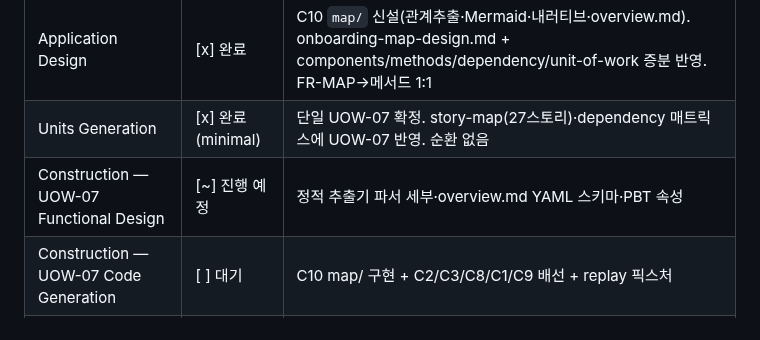
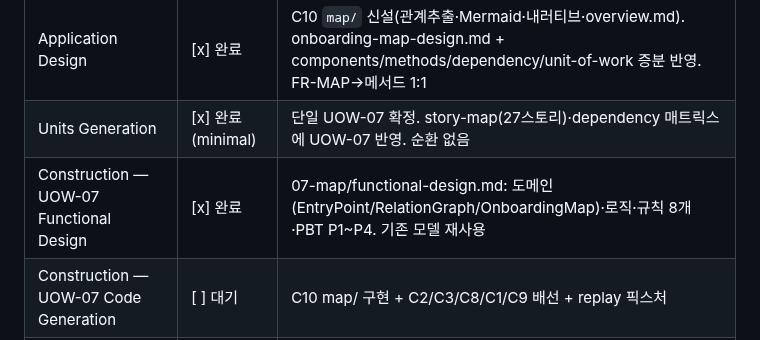
Before and after one commit to lkwoo/ddthon26-trace, a Markdown page: aidlc-docs/aidlc-state.md, the part around the change. GitHub-like rendering.

```diff
--- a/aidlc-docs/aidlc-state.md
+++ b/aidlc-docs/aidlc-state.md
@@ -92,7 +92,7 @@
 | User Stories | [x] 완료 | P4 '뉴비' 페르소나 신설 + UOW-07 Epic 5개 스토리(US-07.1~5, Given/When/Then·추적성). 총 27스토리/7Epic |
 | Application Design | [x] 완료 | C10 `map/` 신설(관계추출·Mermaid·내러티브·overview.md). onboarding-map-design.md + components/methods/dependency/unit-of-work 증분 반영. FR-MAP→메서드 1:1 |
 | Units Generation | [x] 완료 (minimal) | 단일 UOW-07 확정. story-map(27스토리)·dependency 매트릭스에 UOW-07 반영. 순환 없음 |
-| Construction — UOW-07 Functional Design | [~] 진행 예정 | 정적 추출기 파서 세부·overview.md YAML 스키마·PBT 속성 |
+| Construction — UOW-07 Functional Design | [x] 완료 | 07-map/functional-design.md: 도메인(EntryPoint/RelationGraph/OnboardingMap)·로직·규칙 8개·PBT P1~P4. 기존 모델 재사용 |
 | Construction — UOW-07 Code Generation | [ ] 대기 | C10 map/ 구현 + C2/C3/C8/C1/C9 배선 + replay 픽스처 |
 | Construction — Build and Test | [ ] 대기 | UOW-07 단위/통합/PBT + Hero 온보딩 E2E |
 
```
Also changed, not shown: aidlc-docs/audit.md (+8 -0 lines), 1 other file.
